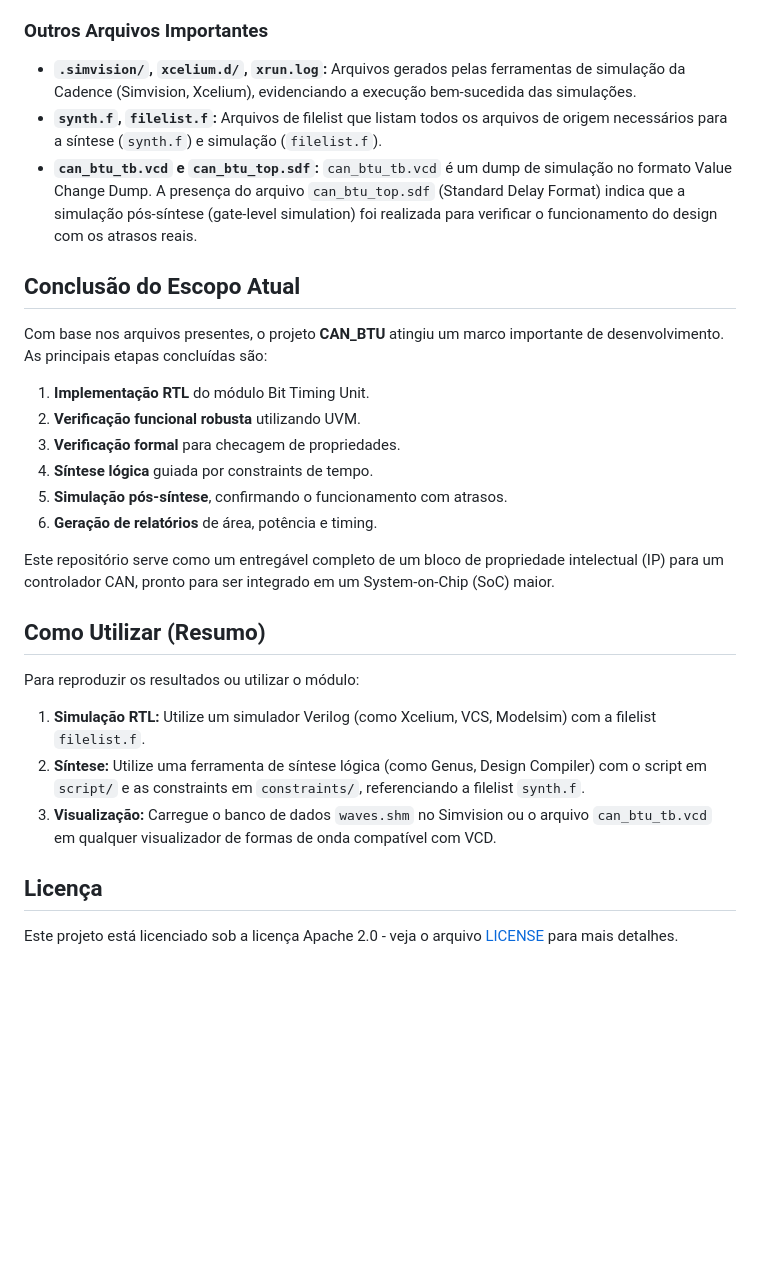
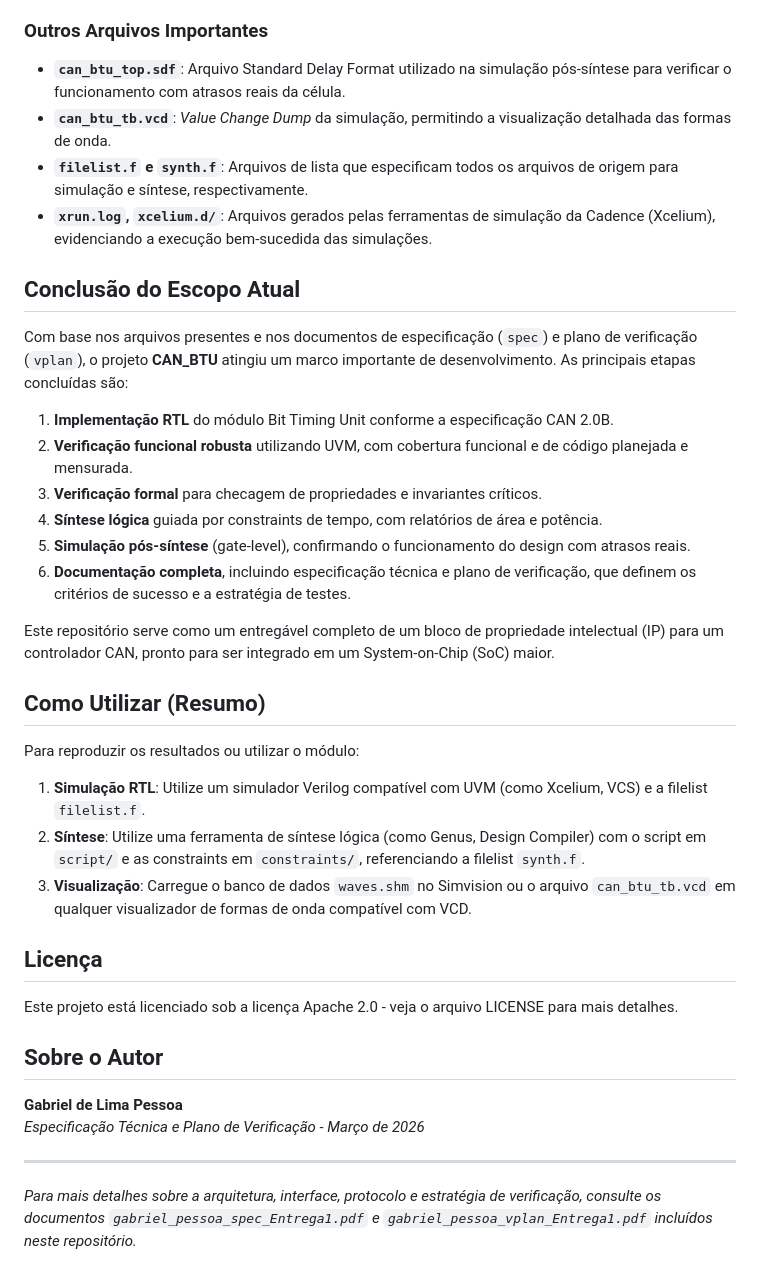
Before and after one commit to gabrieomineiro/CAN_BTU, a Markdown page: README.md, the part around one of its changes. GitHub-like rendering; blank space fills up the shorter version.

```diff
--- a/README.md
+++ b/README.md
@@ -54,20 +43,20 @@ O repositório reflete um projeto de hardware concluído em sua fase de design e
 
 ### Outros Arquivos Importantes
-
-*   **`.simvision/`, `xcelium.d/`, `xrun.log`:** Arquivos gerados pelas ferramentas de simulação da Cadence (Simvision, Xcelium), evidenciando a execução bem-sucedida das simulações.
-*   **`synth.f`, `filelist.f`:** Arquivos de filelist que listam todos os arquivos de origem necessários para a síntese (`synth.f`) e simulação (`filelist.f`).
-*   **`can_btu_tb.vcd` e `can_btu_top.sdf`:** `can_btu_tb.vcd` é um dump de simulação no formato Value Change Dump. A presença do arquivo `can_btu_top.sdf` (Standard Delay Format) indica que a simulação pós-síntese (gate-level simulation) foi realizada para verificar o funcionamento do design com os atrasos reais.
+- **`can_btu_top.sdf`**: Arquivo Standard Delay Format utilizado na simulação pós-síntese para verificar o funcionamento com atrasos reais da célula.
+- **`can_btu_tb.vcd`**: *Value Change Dump* da simulação, permitindo a visualização detalhada das formas de onda.
+- **`filelist.f` e `synth.f`**: Arquivos de lista que especificam todos os arquivos de origem para simulação e síntese, respectivamente.
+- **`xrun.log`, `xcelium.d/`**: Arquivos gerados pelas ferramentas de simulação da Cadence (Xcelium), evidenciando a execução bem-sucedida das simulações.
 
 ## Conclusão do Escopo Atual
 
-Com base nos arquivos presentes, o projeto **CAN_BTU** atingiu um marco importante de desenvolvimento. As principais etapas concluídas são:
+Com base nos arquivos presentes e nos documentos de especificação (`spec`) e plano de verificação (`vplan`), o projeto **CAN_BTU** atingiu um marco importante de desenvolvimento. As principais etapas concluídas são:
 
-1.  **Implementação RTL** do módulo Bit Timing Unit.
-2.  **Verificação funcional robusta** utilizando UVM.
-3.  **Verificação formal** para checagem de propriedades.
-4.  **Síntese lógica** guiada por constraints de tempo.
-5.  **Simulação pós-síntese**, confirmando o funcionamento com atrasos.
-6.  **Geração de relatórios** de área, potência e timing.
+1.  **Implementação RTL** do módulo Bit Timing Unit conforme a especificação CAN 2.0B.
+2.  **Verificação funcional robusta** utilizando UVM, com cobertura funcional e de código planejada e mensurada.
+3.  **Verificação formal** para checagem de propriedades e invariantes críticos.
+4.  **Síntese lógica** guiada por constraints de tempo, com relatórios de área e potência.
+5.  **Simulação pós-síntese** (gate-level), confirmando o funcionamento do design com atrasos reais.
+6.  **Documentação completa**, incluindo especificação técnica e plano de verificação, que definem os critérios de sucesso e a estratégia de testes.
 
 Este repositório serve como um entregável completo de um bloco de propriedade intelectual (IP) para um controlador CAN, pronto para ser integrado em um System-on-Chip (SoC) maior.
 
@@ -75,10 +64,18 @@ Este repositório serve como um entregável completo de um bloco de propriedade
 
 Para reproduzir os resultados ou utilizar o módulo:
 
-1.  **Simulação RTL:** Utilize um simulador Verilog (como Xcelium, VCS, Modelsim) com a filelist `filelist.f`.
-2.  **Síntese:** Utilize uma ferramenta de síntese lógica (como Genus, Design Compiler) com o script em `script/` e as constraints em `constraints/`, referenciando a filelist `synth.f`.
-3.  **Visualização:** Carregue o banco de dados `waves.shm` no Simvision ou o arquivo `can_btu_tb.vcd` em qualquer visualizador de formas de onda compatível com VCD.
+1.  **Simulação RTL**: Utilize um simulador Verilog compatível com UVM (como Xcelium, VCS) e a filelist `filelist.f`.
+2.  **Síntese**: Utilize uma ferramenta de síntese lógica (como Genus, Design Compiler) com o script em `script/` e as constraints em `constraints/`, referenciando a filelist `synth.f`.
+3.  **Visualização**: Carregue o banco de dados `waves.shm` no Simvision ou o arquivo `can_btu_tb.vcd` em qualquer visualizador de formas de onda compatível com VCD.
 
 ## Licença
 
-Este projeto está licenciado sob a licença Apache 2.0 - veja o arquivo [LICENSE](LICENSE) para mais detalhes.
+Este projeto está licenciado sob a licença Apache 2.0 - veja o arquivo LICENSE para mais detalhes.
+
+## Sobre o Autor
+
+**Gabriel de Lima Pessoa**
+*Especificação Técnica e Plano de Verificação - Março de 2026*
+
+---
+*Para mais detalhes sobre a arquitetura, interface, protocolo e estratégia de verificação, consulte os documentos `gabriel_pessoa_spec_Entrega1.pdf` e `gabriel_pessoa_vplan_Entrega1.pdf` incluídos neste repositório.*
```
Also changed, not shown: other parts of README.md (+23 -34 lines).
